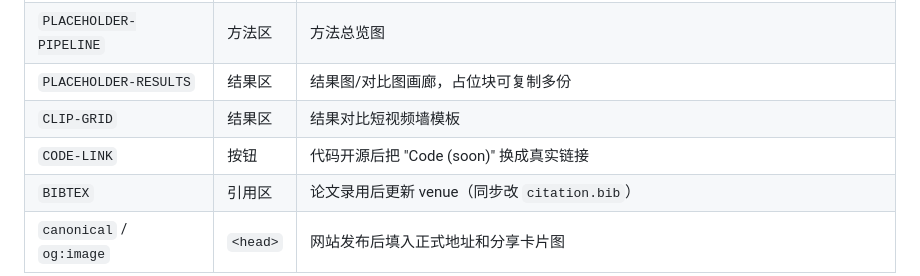
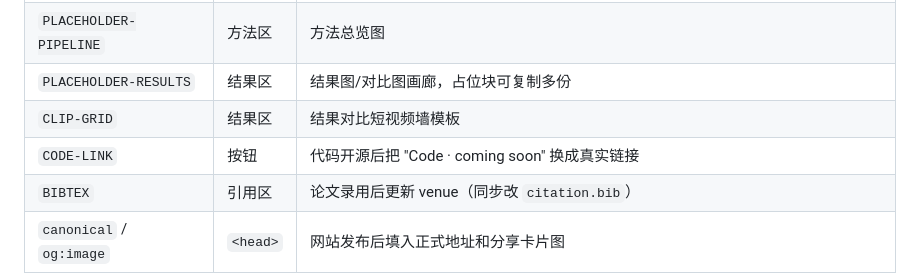
Before and after one commit to beiketaoerge/footquery, a Markdown page: README.md, the part around the change. Rendered like a GitHub page.

Commit message:
Code button: coming soon

```diff
--- a/README.md
+++ b/README.md
@@ -94,7 +94,7 @@ index.html 中所有需要动手的位置都有中文注释标记，全局搜索
 | `PLACEHOLDER-PIPELINE` | 方法区 | 方法总览图 |
 | `PLACEHOLDER-RESULTS` | 结果区 | 结果图/对比图画廊，占位块可复制多份 |
 | `CLIP-GRID` | 结果区 | 结果对比短视频墙模板 |
-| `CODE-LINK` | 按钮 | 代码开源后把 "Code (soon)" 换成真实链接 |
+| `CODE-LINK` | 按钮 | 代码开源后把 "Code · coming soon" 换成真实链接 |
 | `BIBTEX` | 引用区 | 论文录用后更新 venue（同步改 `citation.bib`） |
 | `canonical` / `og:image` | `<head>` | 网站发布后填入正式地址和分享卡片图 |
 
```
